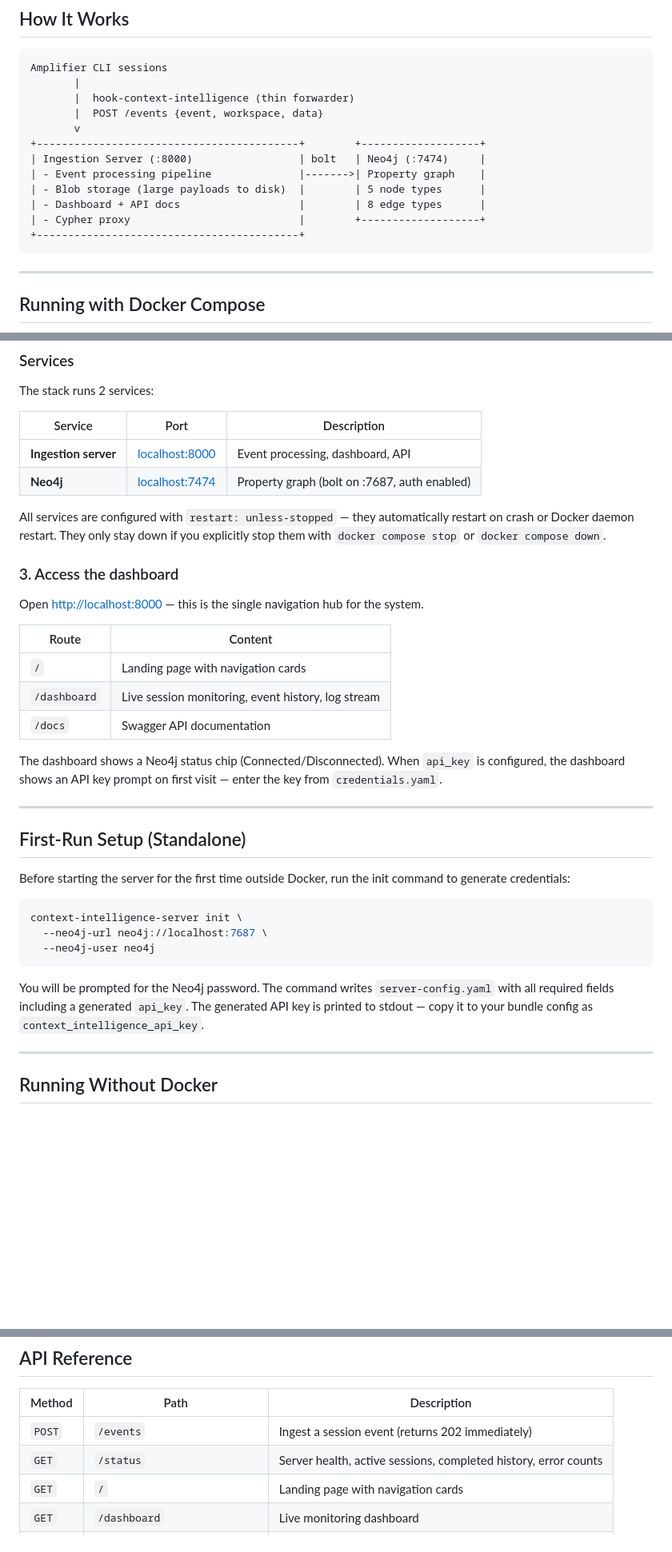
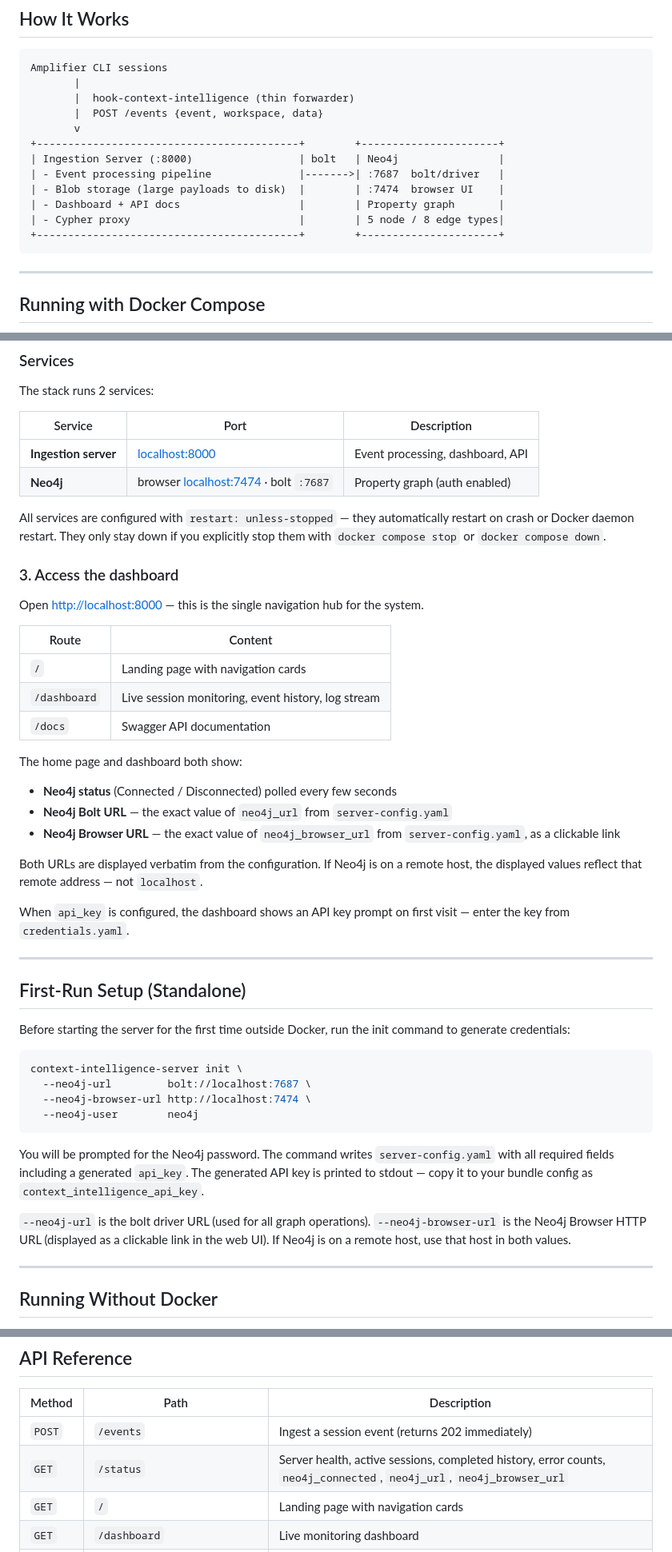
Before and after one commit to microsoft/amplifier-context-intelligence, a Markdown page: README.md, 3 parts joined by grey strips. Shown at 80% size. Drawn GitHub-style; blank space fills up the shorter version.

````diff
--- a/README.md
+++ b/README.md
@@ -10,13 +10,13 @@ Amplifier CLI sessions
        |  hook-context-intelligence (thin forwarder)
        |  POST /events {event, workspace, data}
        v
-+------------------------------------------+        +-------------------+
-| Ingestion Server (:8000)                 | bolt   | Neo4j (:7474)     |
-| - Event processing pipeline              |------->| Property graph    |
-| - Blob storage (large payloads to disk)  |        | 5 node types      |
-| - Dashboard + API docs                   |        | 8 edge types      |
-| - Cypher proxy                           |        +-------------------+
-+------------------------------------------+
++------------------------------------------+        +----------------------+
+| Ingestion Server (:8000)                 | bolt   | Neo4j                |
+| - Event processing pipeline              |------->| :7687  bolt/driver   |
+| - Blob storage (large payloads to disk)  |        | :7474  browser UI    |
+| - Dashboard + API docs                   |        | Property graph       |
+| - Cypher proxy                           |        | 5 node / 8 edge types|
++------------------------------------------+        +----------------------+
 ```
 
 ---
@@ -65,7 +65,7 @@ The stack runs 2 services:
 | Service | Port | Description |
 |---------|------|-------------|
 | **Ingestion server** | [localhost:8000](http://localhost:8000) | Event processing, dashboard, API |
-| **Neo4j** | [localhost:7474](http://localhost:7474) | Property graph (bolt on :7687, auth enabled) |
+| **Neo4j** | browser [localhost:7474](http://localhost:7474) · bolt `:7687` | Property graph (auth enabled) |
 
 All services are configured with `restart: unless-stopped` — they automatically restart on crash or Docker daemon restart. They only stay down if you explicitly stop them with `docker compose stop` or `docker compose down`.
 
@@ -79,7 +79,14 @@ Open [http://localhost:8000](http://localhost:8000) — this is the single navig
 | `/dashboard` | Live session monitoring, event history, log stream |
 | `/docs` | Swagger API documentation |
 
-The dashboard shows a Neo4j status chip (Connected/Disconnected). When `api_key` is configured, the dashboard shows an API key prompt on first visit — enter the key from `credentials.yaml`.
+The home page and dashboard both show:
+- **Neo4j status** (Connected / Disconnected) polled every few seconds
+- **Neo4j Bolt URL** — the exact value of `neo4j_url` from `server-config.yaml`
+- **Neo4j Browser URL** — the exact value of `neo4j_browser_url` from `server-config.yaml`, as a clickable link
+
+Both URLs are displayed verbatim from the configuration. If Neo4j is on a remote host, the displayed values reflect that remote address — not `localhost`.
+
+When `api_key` is configured, the dashboard shows an API key prompt on first visit — enter the key from `credentials.yaml`.
 
 ---
 
@@ -89,11 +96,14 @@ Before starting the server for the first time outside Docker, run the init comma
 
 ```bash
 context-intelligence-server init \
-  --neo4j-url neo4j://localhost:7687 \
-  --neo4j-user neo4j
+  --neo4j-url         bolt://localhost:7687 \
+  --neo4j-browser-url http://localhost:7474 \
+  --neo4j-user        neo4j
 ```
 
 You will be prompted for the Neo4j password. The command writes `server-config.yaml` with all required fields including a generated `api_key`. The generated API key is printed to stdout — copy it to your bundle config as `context_intelligence_api_key`.
+
+`--neo4j-url` is the bolt driver URL (used for all graph operations). `--neo4j-browser-url` is the Neo4j Browser HTTP URL (displayed as a clickable link in the web UI). If Neo4j is on a remote host, use that host in both values.
 
 ---
 
@@ -272,7 +284,7 @@ All settings live in `~/.amplifier/settings.yaml` under `overrides.hook-context-
 | Method | Path | Description |
 |--------|------|-------------|
 | `POST` | `/events` | Ingest a session event (returns 202 immediately) |
-| `GET` | `/status` | Server health, active sessions, completed history, error counts |
+| `GET` | `/status` | Server health, active sessions, completed history, error counts, `neo4j_connected`, `neo4j_url`, `neo4j_browser_url` |
 | `GET` | `/` | Landing page with navigation cards |
 | `GET` | `/dashboard` | Live monitoring dashboard |
 | `GET` | `/docs` | Swagger API docs |
````
Also changed, not shown: other parts of README.md (+5 -2 lines), docs/service-setup.md (+31 -16 lines).
